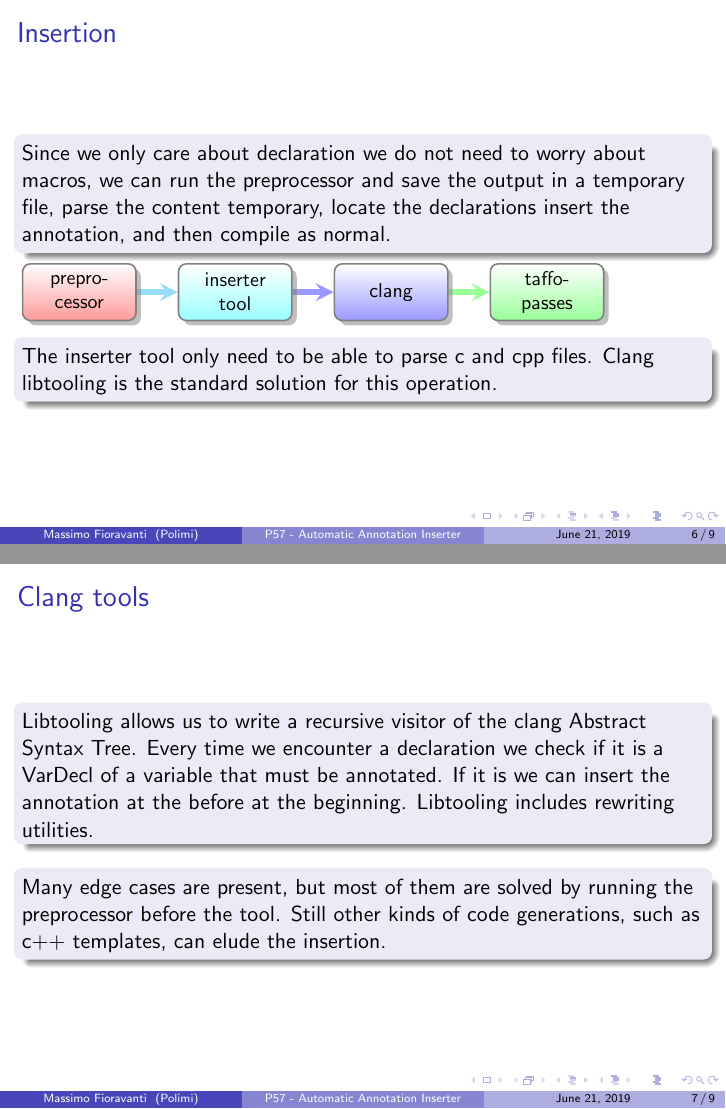
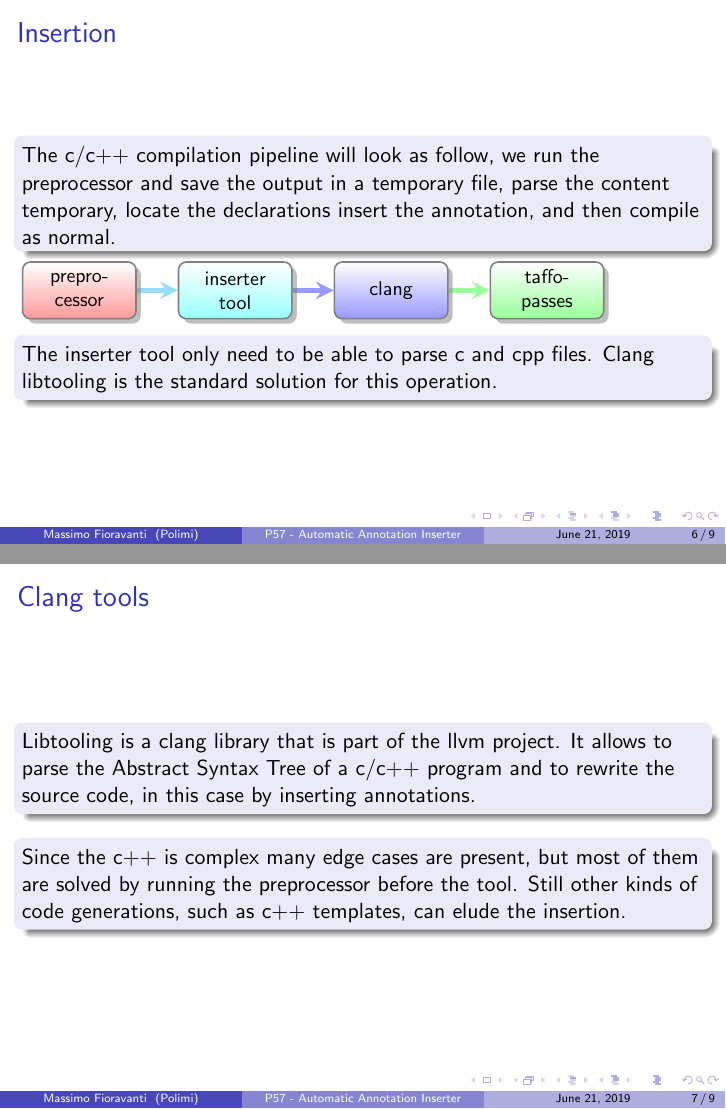
Before and after one commit to drblallo/acapresentation, LaTeX slides (main.tex): pages 6 and 7 of 9, joined at a grey line. Compiled offline with pdfLaTeX.

Commit message:
third version

```diff
--- a/main.tex
+++ b/main.tex
@@ -107,7 +107,7 @@
 \begin{frame}[fragile]
 	\frametitle{Insertion}
 	\begin{block}{}
-		Since we only care about declaration we do not need to worry about macros, we can run the preprocessor and save the output in a temporary file, parse the content temporary, locate the declarations insert the annotation, and then compile as normal.
+		The c/c++ compilation pipeline will look as follow, we run the preprocessor and save the output in a temporary file, parse the content temporary, locate the declarations insert the annotation, and then compile as normal.
 	\end{block}
 
 	\smartdiagram[flow diagram:horizontal]{preprocessor, inserter tool, clang, taffo-passes}
@@ -119,11 +119,11 @@
 \begin{frame}[fragile]
 	\frametitle{Clang tools}
 	\begin{block}{}
-		Libtooling allows us to write a recursive visitor of the clang Abstract Syntax Tree. Every time we encounter a declaration we check if it is a VarDecl of a variable that must be annotated. If it is we can insert the annotation at the before at the beginning. Libtooling includes rewriting utilities.
+		Libtooling is a clang library that is part of the llvm project. It allows to parse the Abstract Syntax Tree of a c/c++ program and to rewrite the source code, in this case by inserting annotations.
 	\end{block}
 
 	\begin{block}{}
-		Many edge cases are present, but most of them are solved by running the preprocessor before the tool. Still other kinds of code generations, such as c++ templates, can elude the insertion.
+		Since the c++ is complex many edge cases are present, but most of them are solved by running the preprocessor before the tool. Still other kinds of code generations, such as c++ templates, can elude the insertion.
 	\end{block}
 
 
```
Also changed, not shown: presentation.pdf.
